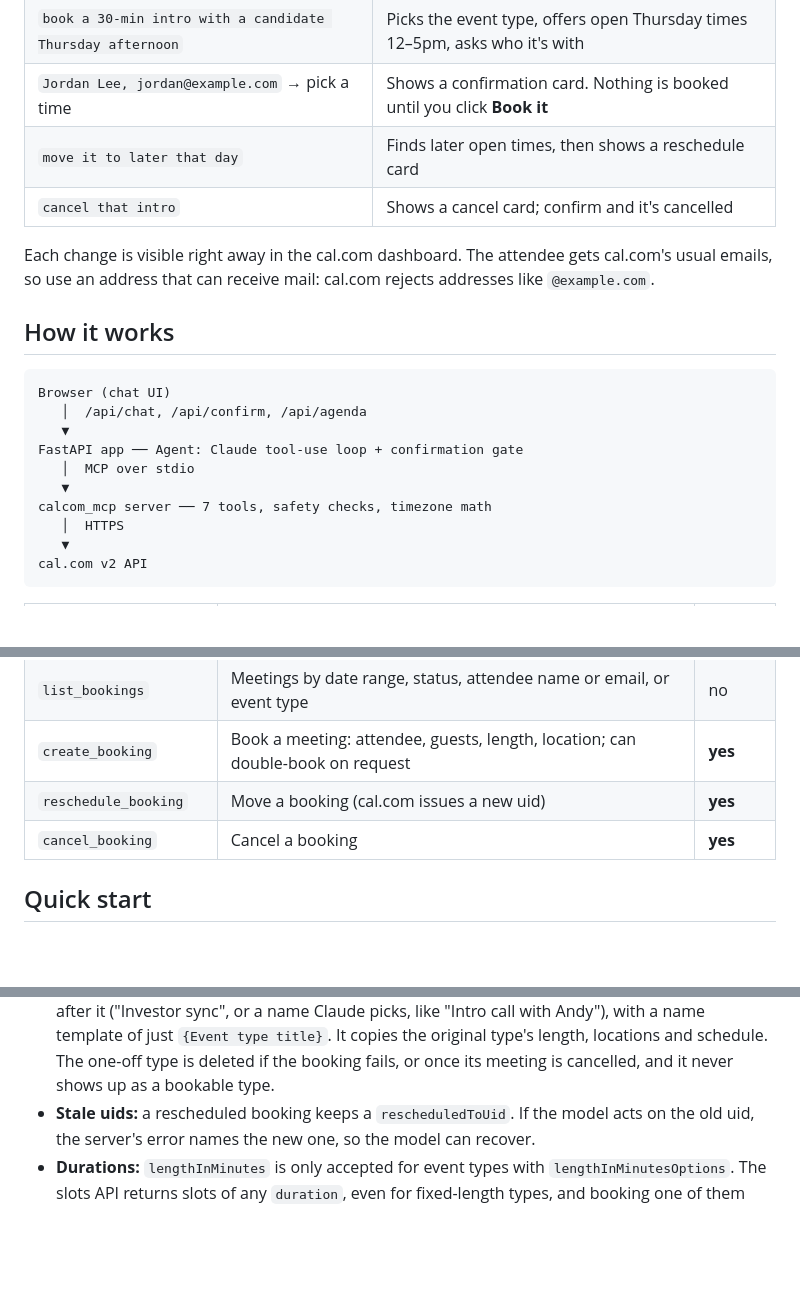
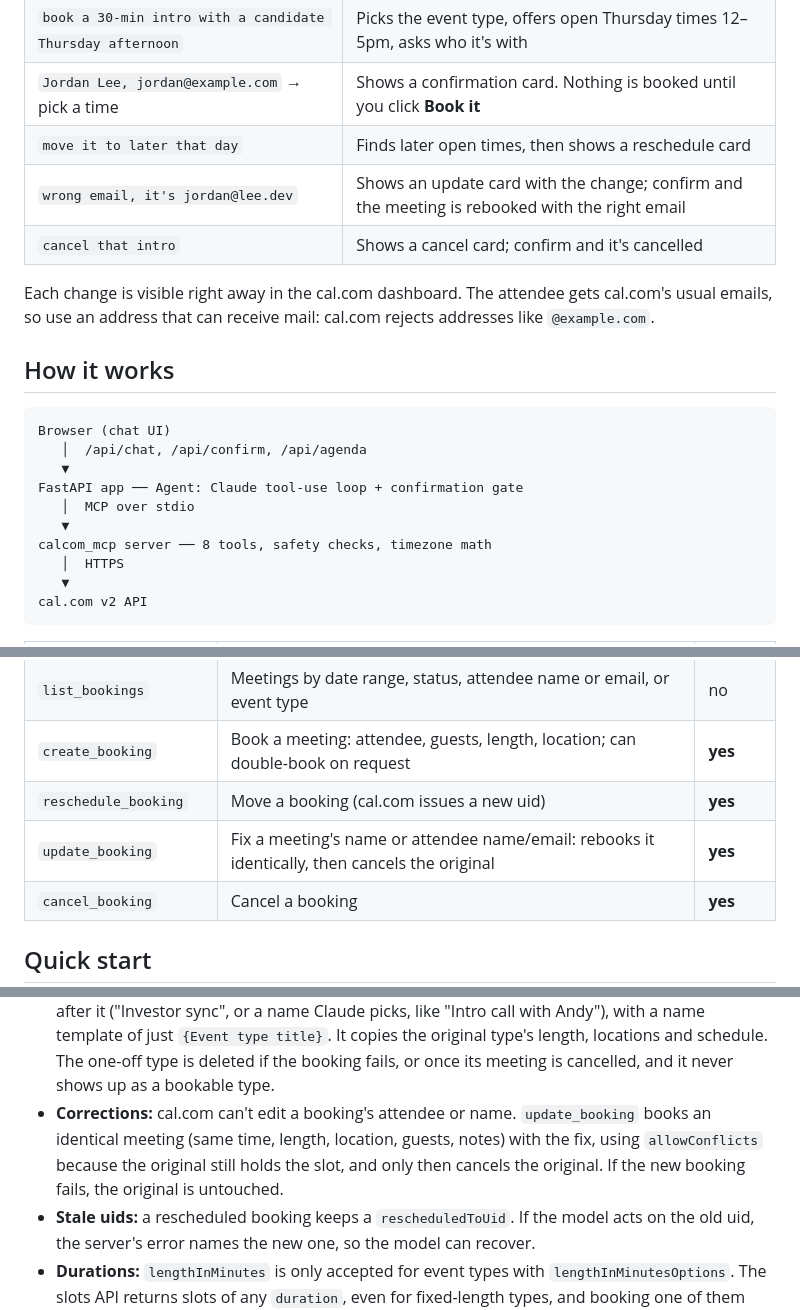
Before and after one commit to adw1029/livex_oa, a Markdown page: README.md, 3 parts joined by grey strips. Rendered like a GitHub page; blank space fills up the shorter version.

```diff
--- a/README.md
+++ b/README.md
@@ -33,6 +33,7 @@
 | `book a 30-min intro with a candidate Thursday afternoon` | Picks the event type, offers open Thursday times 12–5pm, asks who it's with |
 | `Jordan Lee, jordan@example.com` → pick a time | Shows a confirmation card. Nothing is booked until you click **Book it** |
 | `move it to later that day` | Finds later open times, then shows a reschedule card |
+| `wrong email, it's jordan@lee.dev` | Shows an update card with the change; confirm and the meeting is rebooked with the right email |
 | `cancel that intro` | Shows a cancel card; confirm and it's cancelled |
 
 Each change is visible right away in the cal.com dashboard. The attendee gets cal.com's usual emails, so use an
@@ -47,7 +48,7 @@ Browser (chat UI)
 FastAPI app ── Agent: Claude tool-use loop + confirmation gate
    │  MCP over stdio
    ▼
-calcom_mcp server ── 7 tools, safety checks, timezone math
+calcom_mcp server ── 8 tools, safety checks, timezone math
    │  HTTPS
    ▼
 cal.com v2 API
@@ -61,6 +62,7 @@ cal.com v2 API
 | `list_bookings` | Meetings by date range, status, attendee name or email, or event type | no |
 | `create_booking` | Book a meeting: attendee, guests, length, location; can double-book on request | **yes** |
 | `reschedule_booking` | Move a booking (cal.com issues a new uid) | **yes** |
+| `update_booking` | Fix a meeting's name or attendee name/email: rebooks it identically, then cancels the original | **yes** |
 | `cancel_booking` | Cancel a booking | **yes** |
 
 ## Quick start
@@ -113,6 +116,9 @@ to booking unchanged. See `calcom_mcp/timeutil.py`.
   Claude picks, like "Intro call with Andy"), with a name template of just `{Event type title}`. It copies the
   original type's length, locations and schedule. The one-off type is deleted if the booking fails, or once its
   meeting is cancelled, and it never shows up as a bookable type.
+- **Corrections:** cal.com can't edit a booking's attendee or name. `update_booking` books an identical meeting
+  (same time, length, location, guests, notes) with the fix, using `allowConflicts` because the original still holds
+  the slot, and only then cancels the original. If the new booking fails, the original is untouched.
 - **Stale uids:** a rescheduled booking keeps a `rescheduledToUid`. If the model acts on the old uid, the server's
   error names the new one, so the model can recover.
 - **Durations:** `lengthInMinutes` is only accepted for event types with `lengthInMinutesOptions`. The slots API
```
Also changed, not shown: other parts of README.md (+10 -9 lines), docs/screenshot.png, 7 other files.
